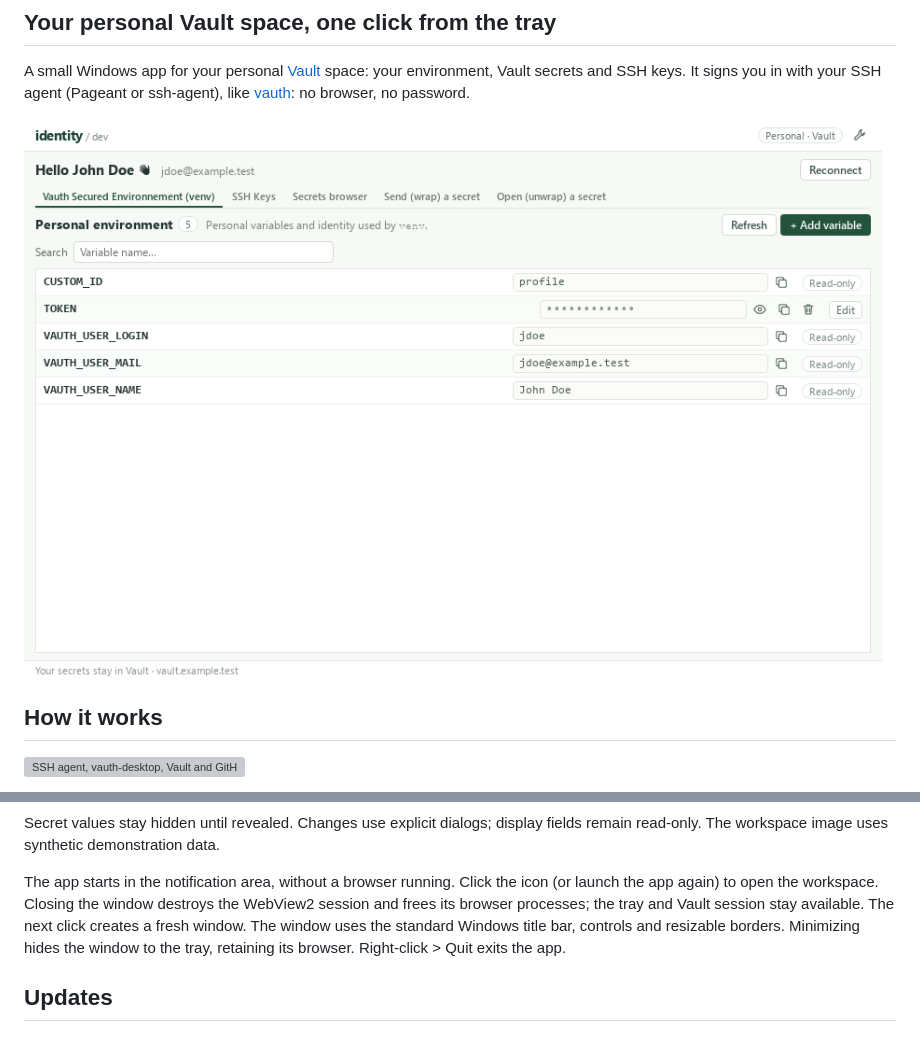
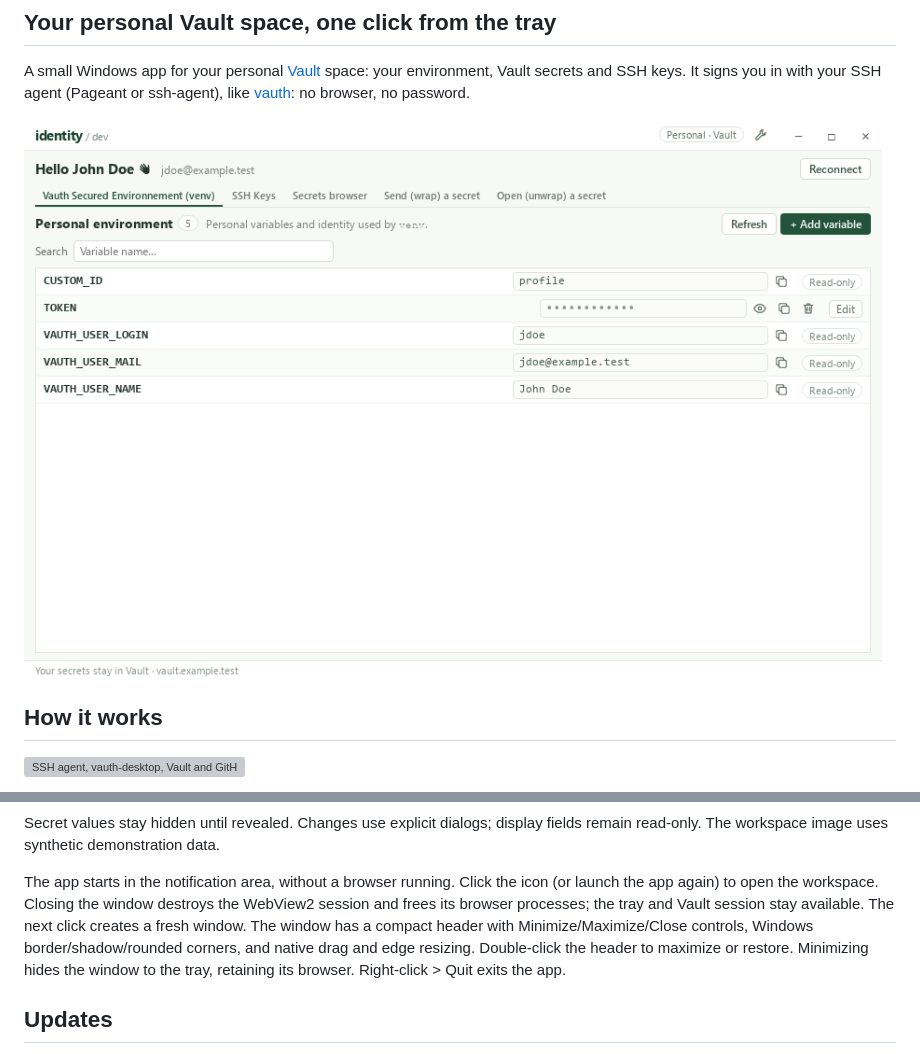
Before and after one commit to 131/vauth-desktop, a Markdown page: README.md, 2 parts joined by grey strips. Drawn GitHub-style; pictures changed too: specs/img/screenshot.png; grey boxes are pictures that could not be loaded.

Commit message:
Use a compact hybrid frame with native caption registration and maximize behavior

```diff
--- a/README.md
+++ b/README.md
@@ -45,8 +45,9 @@ fields remain read-only. The workspace image uses synthetic demonstration data.
 The app starts in the notification area, without a browser running. Click the
 icon (or launch the app again) to open the workspace. Closing the window destroys
 the WebView2 session and frees its browser processes; the tray and Vault session
-stay available. The next click creates a fresh window. The window uses the standard Windows title bar, controls and resizable
-borders. Minimizing hides the window to the tray, retaining its browser. Right-click > Quit exits the app.
+stay available. The next click creates a fresh window. The window has a compact header with Minimize/Maximize/Close controls,
+Windows border/shadow/rounded corners, and native drag and edge resizing.
+Double-click the header to maximize or restore. Minimizing hides the window to the tray, retaining its browser. Right-click > Quit exits the app.
 
 ## Updates
 
```
Also changed, not shown: specs/DEVELOPMENT.md (+12 -2 lines), specs/TRAY.md (+13 -5 lines), specs/img/unwrapping-fr.png, specs/img/unwrapping-zh.png, specs/img/wrapping-empty-fr.png, specs/img/wrapping-fr.png, specs/img/wrapping-zh.png, 9 other files.
